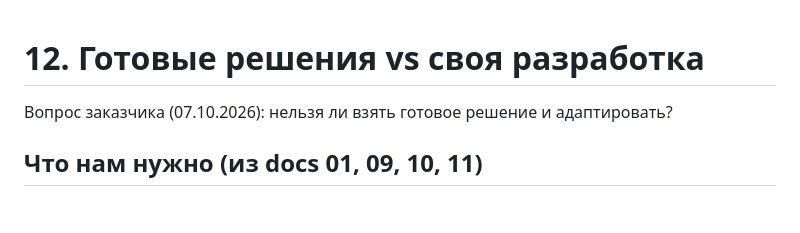
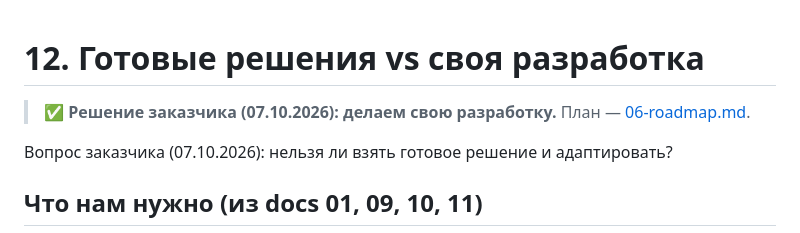
Before and after one commit to UladzimirKhilko/silicone-hoses, a Markdown page: docs/12-ready-solutions.md, the part around the change. Drawn GitHub-style; blank space fills up the shorter version.

Commit message:
Record decision: custom development
Co-Authored-By: Claude Opus 5.5 <noreply@anthropic.com>
Claude-Session: https://claude.ai/code/session_01MqfteMAGF7kq1vu4q7miFK

```diff
--- a/docs/12-ready-solutions.md
+++ b/docs/12-ready-solutions.md
@@ -1,4 +1,6 @@
 # 12. Готовые решения vs своя разработка
+
+> ✅ **Решение заказчика (07.10.2026): делаем свою разработку.** План — [06-roadmap.md](06-roadmap.md).
 
 Вопрос заказчика (07.10.2026): нельзя ли взять готовое решение и адаптировать?
 
```
